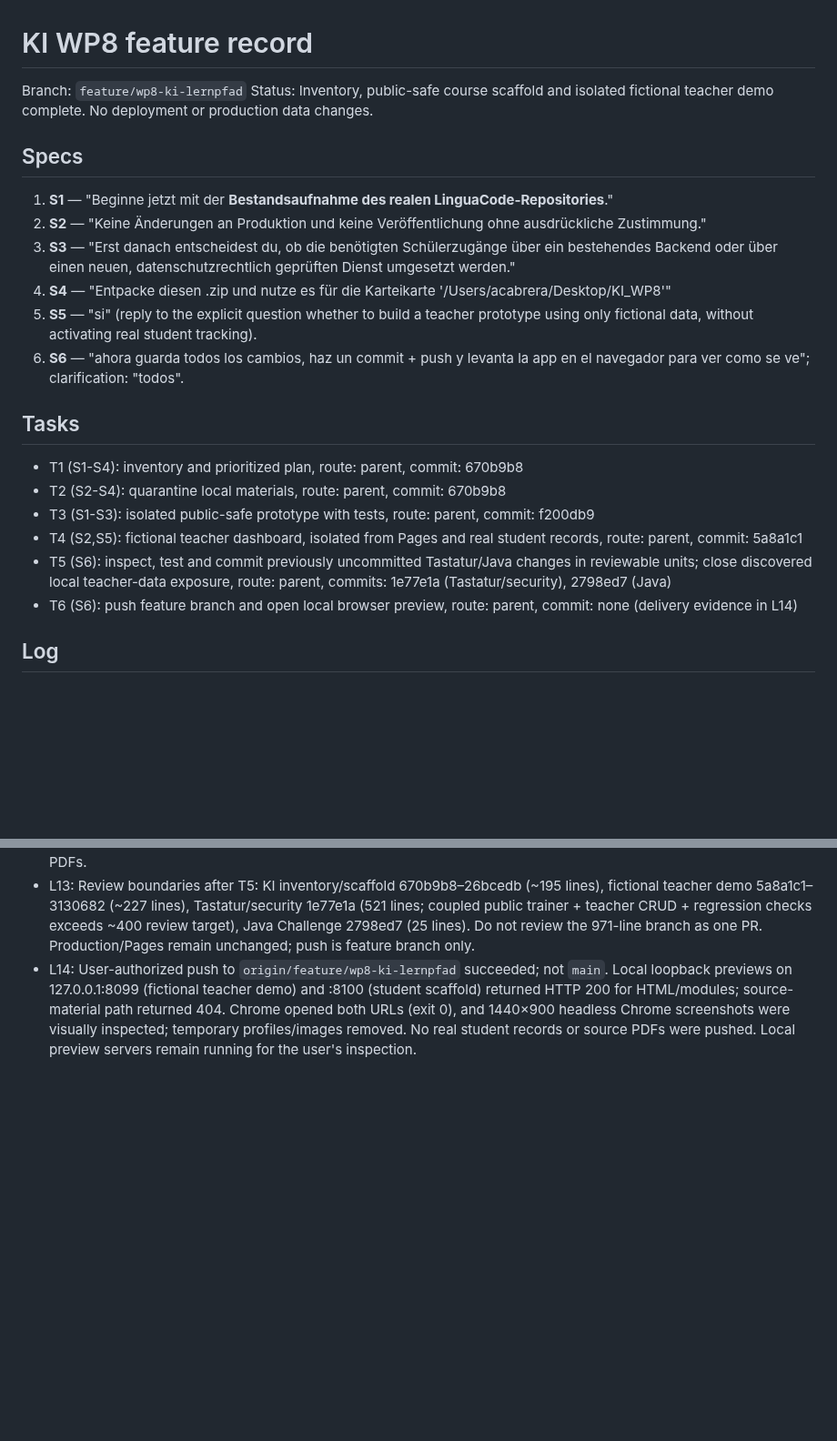
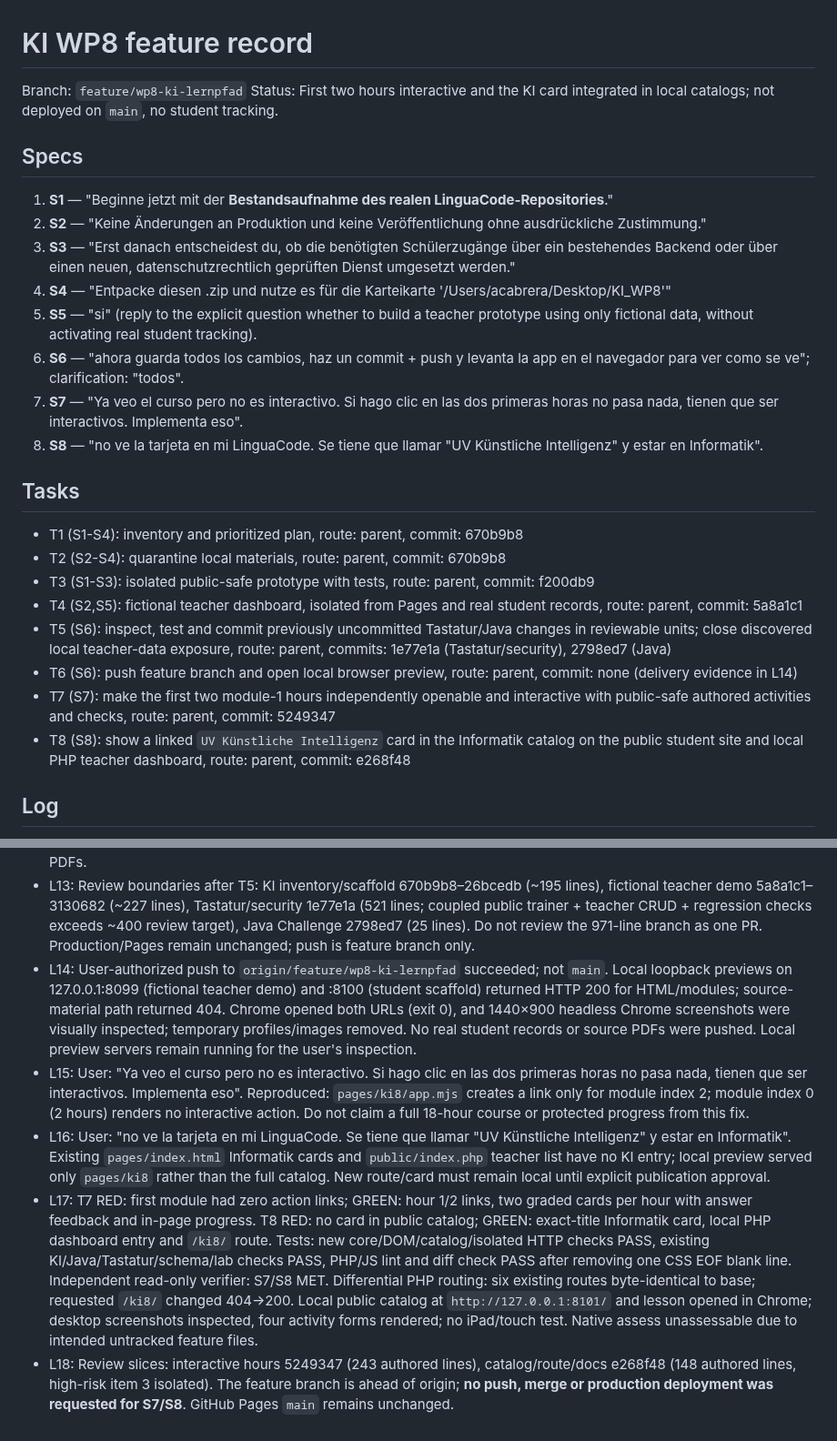
Before and after one commit to albecabrera/linguaCode, a Markdown page: odd/tasks/ki-wp8.md, 2 parts joined by grey strips. Shown at 91% size. Rendered like a GitHub page; blank space fills up the shorter version.

Commit message:
docs(ki-wp8): record interactive course verification

```diff
--- a/odd/tasks/ki-wp8.md
+++ b/odd/tasks/ki-wp8.md
@@ -1,6 +1,6 @@
 # KI WP8 feature record
 Branch: `feature/wp8-ki-lernpfad`
-Status: Inventory, public-safe course scaffold and isolated fictional teacher demo complete. No deployment or production data changes.
+Status: First two hours interactive and the KI card integrated in local catalogs; not deployed on `main`, no student tracking.
 
 ## Specs
 1. **S1** — "Beginne jetzt mit der **Bestandsaufnahme des realen LinguaCode-Repositories**."
@@ -9,6 +9,8 @@ Status: Inventory, public-safe course scaffold and isolated fictional teacher de
 4. **S4** — "Entpacke diesen .zip und nutze es für die Karteikarte '/Users/acabrera/Desktop/KI_WP8'"
 5. **S5** — "si" (reply to the explicit question whether to build a teacher prototype using only fictional data, without activating real student tracking).
 6. **S6** — "ahora guarda todos los cambios, haz un commit + push y levanta la app en el navegador para ver como se ve"; clarification: "todos".
+7. **S7** — "Ya veo el curso pero no es interactivo. Si hago clic en las dos primeras horas no pasa nada, tienen que ser interactivos. Implementa eso".
+8. **S8** — "no ve la tarjeta en mi LinguaCode. Se tiene que llamar \"UV Künstliche Intelligenz\" y estar en Informatik".
 
 ## Tasks
 - T1 (S1-S4): inventory and prioritized plan, route: parent, commit: 670b9b8
@@ -17,6 +19,8 @@ Status: Inventory, public-safe course scaffold and isolated fictional teacher de
 - T4 (S2,S5): fictional teacher dashboard, isolated from Pages and real student records, route: parent, commit: 5a8a1c1
 - T5 (S6): inspect, test and commit previously uncommitted Tastatur/Java changes in reviewable units; close discovered local teacher-data exposure, route: parent, commits: 1e77e1a (Tastatur/security), 2798ed7 (Java)
 - T6 (S6): push feature branch and open local browser preview, route: parent, commit: none (delivery evidence in L14)
+- T7 (S7): make the first two module-1 hours independently openable and interactive with public-safe authored activities and checks, route: parent, commit: 5249347
+- T8 (S8): show a linked `UV Künstliche Intelligenz` card in the Informatik catalog on the public student site and local PHP teacher dashboard, route: parent, commit: e268f48
 
 ## Log
 - L1: "Berücksichtige diese Schritte von Codex: 1. Lege in deinem Projekt einen Ordner teaching-materials/ki-wp8/source/ an und kopiere dort die hochgeladenen PDF- und ODS-Dateien hinein. Lasse sie zunächst lokal und füge den Ordner gegebenenfalls zu .gitignore hinzu, damit du nicht versehentlich fremde oder geschützte Materialien veröffentlichst."
@@ -33,3 +37,7 @@ Status: Inventory, public-safe course scaffold and isolated fictional teacher de
 - L12: Independent verifier reproduced unauthenticated teacher data disclosure on the local PHP server when no password hash is configured. Focused HTTP test RED with seeded exercise (200), GREEN after per-route auth gate (503, stored DB unchanged). Tastatur/Java/KI/schema/lab checks passed. Group Tastatur behavior, security fix, tests and README in one review unit; Java Challenge fix/tests in a separate unit. Neither work unit includes ignored source PDFs.
 - L13: Review boundaries after T5: KI inventory/scaffold 670b9b8–26bcedb (~195 lines), fictional teacher demo 5a8a1c1–3130682 (~227 lines), Tastatur/security 1e77e1a (521 lines; coupled public trainer + teacher CRUD + regression checks exceeds ~400 review target), Java Challenge 2798ed7 (25 lines). Do not review the 971-line branch as one PR. Production/Pages remain unchanged; push is feature branch only.
 - L14: User-authorized push to `origin/feature/wp8-ki-lernpfad` succeeded; not `main`. Local loopback previews on 127.0.0.1:8099 (fictional teacher demo) and :8100 (student scaffold) returned HTTP 200 for HTML/modules; source-material path returned 404. Chrome opened both URLs (exit 0), and 1440×900 headless Chrome screenshots were visually inspected; temporary profiles/images removed. No real student records or source PDFs were pushed. Local preview servers remain running for the user's inspection.
+- L15: User: "Ya veo el curso pero no es interactivo. Si hago clic en las dos primeras horas no pasa nada, tienen que ser interactivos. Implementa eso". Reproduced: `pages/ki8/app.mjs` creates a link only for module index 2; module index 0 (2 hours) renders no interactive action. Do not claim a full 18-hour course or protected progress from this fix.
+- L16: User: "no ve la tarjeta en mi LinguaCode. Se tiene que llamar \"UV Künstliche Intelligenz\" y estar en Informatik". Existing `pages/index.html` Informatik cards and `public/index.php` teacher list have no KI entry; local preview served only `pages/ki8` rather than the full catalog. New route/card must remain local until explicit publication approval.
+- L17: T7 RED: first module had zero action links; GREEN: hour 1/2 links, two graded cards per hour with answer feedback and in-page progress. T8 RED: no card in public catalog; GREEN: exact-title Informatik card, local PHP dashboard entry and `/ki8/` route. Tests: new core/DOM/catalog/isolated HTTP checks PASS, existing KI/Java/Tastatur/schema/lab checks PASS, PHP/JS lint and diff check PASS after removing one CSS EOF blank line. Independent read-only verifier: S7/S8 MET. Differential PHP routing: six existing routes byte-identical to base; requested `/ki8/` changed 404→200. Local public catalog at `http://127.0.0.1:8101/` and lesson opened in Chrome; desktop screenshots inspected, four activity forms rendered; no iPad/touch test. Native assess unassessable due to intended untracked feature files.
+- L18: Review slices: interactive hours 5249347 (243 authored lines), catalog/route/docs e268f48 (148 authored lines, high-risk item 3 isolated). The feature branch is ahead of origin; **no push, merge or production deployment was requested for S7/S8**. GitHub Pages `main` remains unchanged.
```
